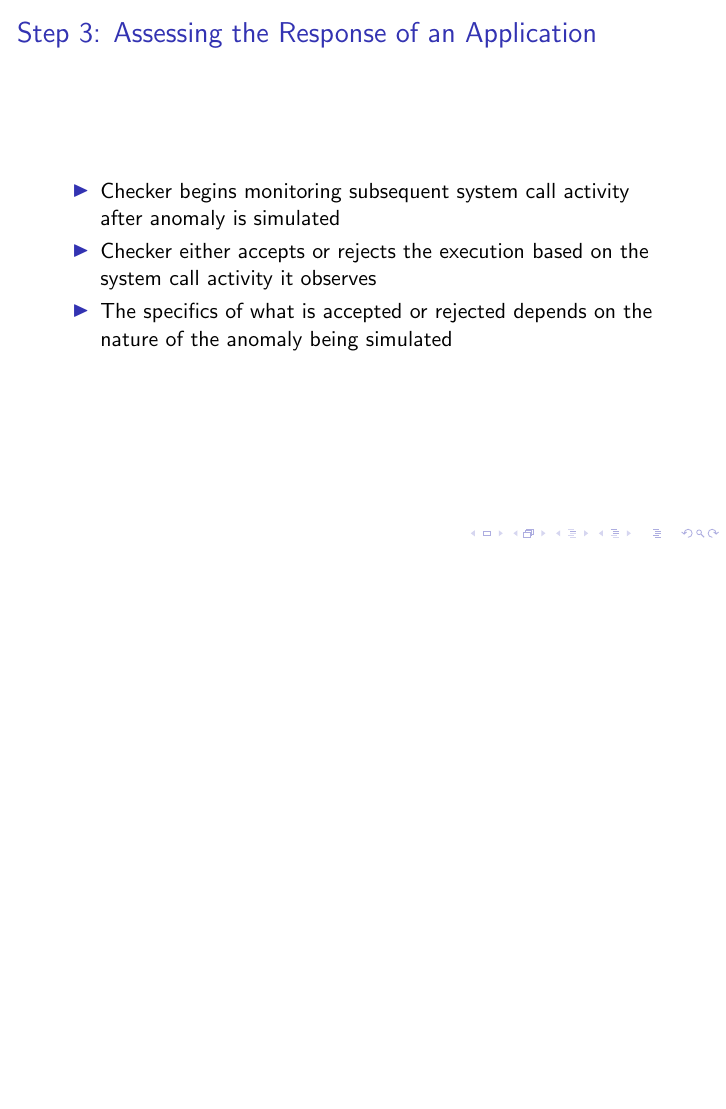
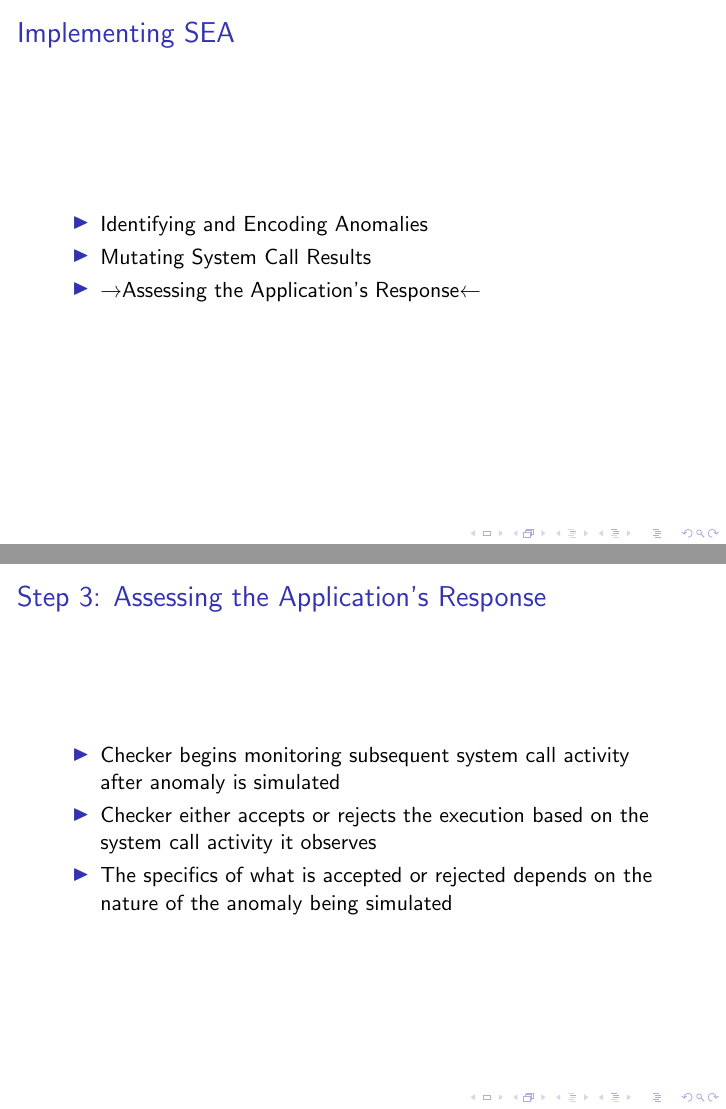
Before and after one commit to pkmoore/issrepres, LaTeX slides (presentation.tex): page 15 of 39 before the commit and pages 17 and 18 of 42 after it, the two joined at a grey line, the shorter picture padded with empty space. Compiled offline with pdfLaTeX.

Commit message:
Implementing SEA progress slides

```diff
--- a/presentation.tex
+++ b/presentation.tex
@@ -14,6 +14,7 @@
 \usepackage{xspace}
 \usepackage{datetime}
 \usepackage{hyperref}
+\usepackage{textcomp}
 
 \newcommand{\tickmark}{\ding{51}}
 \newcommand{\xmark}{\ding{55}}
@@ -228,6 +229,15 @@ Problems to Avoid Future Failures}
 \end{frame}
 
 
+\begin{frame}{Implementing SEA}
+  \begin{itemize}
+    \item{Identifying and Encoding Anomalies}
+    \item{Mutating System Call Results}
+    \item{Assessing the Application's Response}
+  \end{itemize}
+\end{frame}
+
+
 \begin{frame}{Step 1: Identifying and Encoding Anomalies}
   \begin{itemize}
     \item{An anomaly is found by:}
@@ -244,8 +254,16 @@ Problems to Avoid Future Failures}
 \end{frame}
 
 
+\begin{frame}{Implementing SEA}
+  \begin{itemize}
+    \item{Identifying and Encoding Anomalies}
+    \item{\textrightarrow{}Mutating System Call Results\textleftarrow{}}
+    \item{Assessing the Application's Response}
+  \end{itemize}
+\end{frame}
+
+
 \begin{frame}{Step 2: Mutating System Call Results}
-  % Subheading to show this is steps in the process
   \begin{itemize}
     \item{Execute application while monitoring its system call activity}
     \item{Mutator receives system calls as they occur and watches for pattern
@@ -256,61 +274,16 @@ Problems to Avoid Future Failures}
 \end{frame}
 
 
-% \begin{frame}{Replaying a System Call: The Ideal Case}
-%   \begin{itemize}
-%   \item{Intercept the system call and reproduce its results and side effects}
-%     \begin{itemize}
-%     \item{All ``simple'' system calls}
-%     \item{All system calls involving file descriptors that do not really exist}
-%       \begin{itemize}
-%       \item{That is, file descriptors produced from system calls that we
-%           previously intercepted and handled}
-%       \end{itemize}
-%     \end{itemize}
-%   \item{Convert system call into a call to getpid()}
-%   \item{Parse corresponding line from system call trace}
-%   \item{Update register values and memory contents to reflect the results we
-%       \textbf{parsed out of the trace}}
-%   \end{itemize}
-% \end{frame}
-%
-%
-% \begin{frame}{Replaying a System Call: When The Ideal Case Does Not Work}
-%   \begin{itemize}
-%   \item{The effects of some system calls are too complex to deal with}
-%     \begin{itemize}
-%     \item{e.g.\ mmap()}
-%     \end{itemize}
-%   \item{In this case we allow them to be executed natively by:}
-%     \begin{itemize}
-%       \item{Instructing ptrace to allow the application to execute until the
-%           next system call}
-%       \item{Checking upcoming system call to ensure it matches the corresponding
-%           line from the trace being replayed}
-%       \item{Restarting execution of the application, thereby allowing it to
-%           actually make a real system call}
-%       \item{Checking the results to ensure they, too, match the results from the
-%           corresponding line in the trace being replayed}
-%     \end{itemize}
-%   \end{itemize}
-% \end{frame}
-%
-%
-% \begin{frame}{Replaying a System Call Trace}
-%   \begin{itemize}
-%   \item{Execute application}
-%   \item{Use Linux's Ptrace facilities to interrupt execution at every system
-%       call}
-%   \item{Adjust program state to match contents of system call trace}
-%   \item{Because replay process ensures system calls respond the same way as they
-%       did when the trace was recorded, the application will follow the same
-%       execution}
-%   \end{itemize}
-% \end{frame}
+\begin{frame}{Implementing SEA}
+  \begin{itemize}
+    \item{Identifying and Encoding Anomalies}
+    \item{Mutating System Call Results}
+    \item{\textrightarrow{}Assessing the Application's Response\textleftarrow{}}
+  \end{itemize}
+\end{frame}
 
 
-\begin{frame}{Step 3: Assessing the Response of an Application}
-  % Subheading to show this is steps in the process
+\begin{frame}{Step 3: Assessing the Application's Response}
   \begin{itemize}
     \item{Checker begins monitoring subsequent system call activity
       after anomaly is simulated}
```
